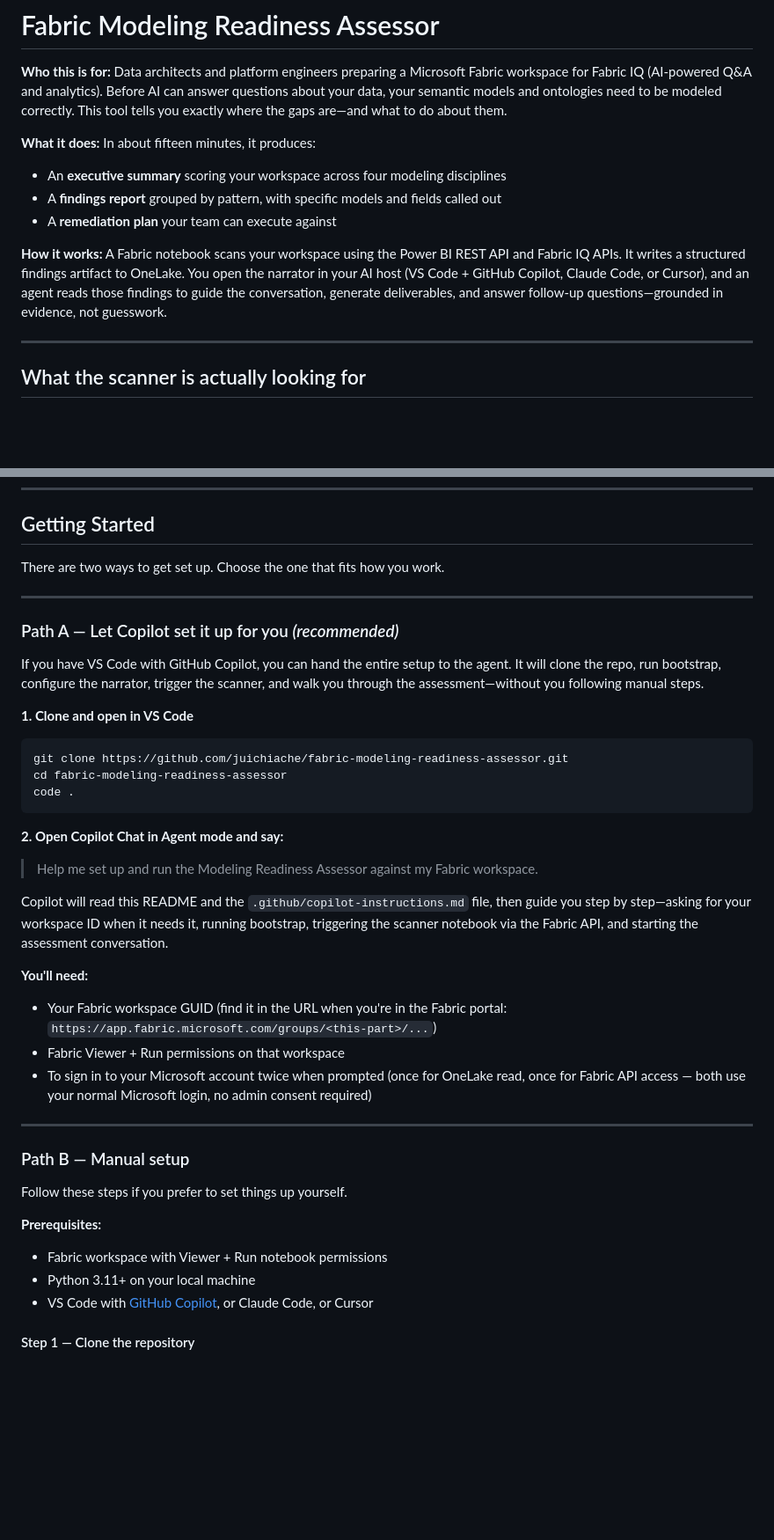
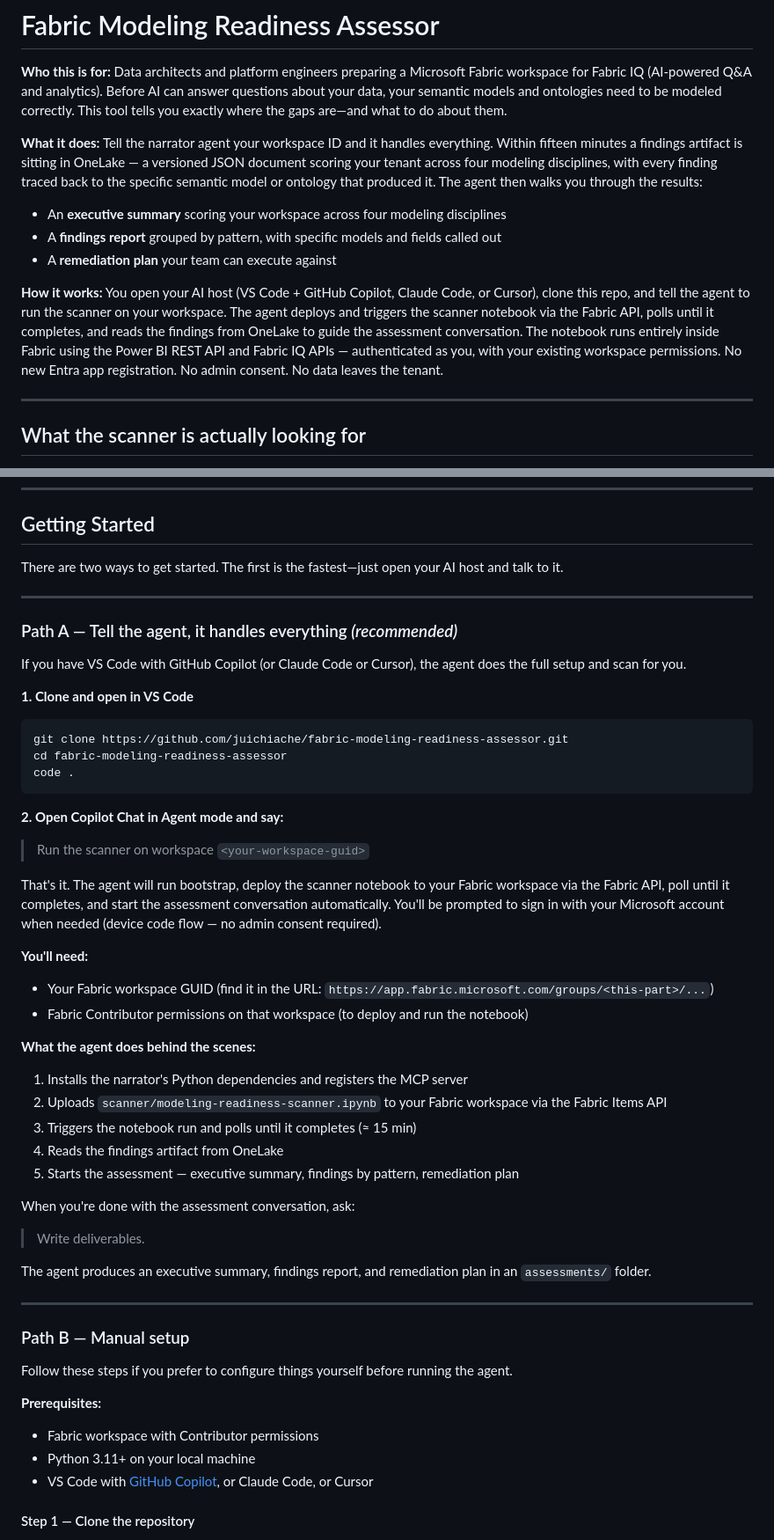
Before and after one commit to juichiache/fabric-modeling-readiness-assessor, a Markdown page: README.md, 2 parts joined by grey strips. Shown at 88% size. Rendered like a GitHub page; blank space fills up the shorter version.

```diff
--- a/README.md
+++ b/README.md
@@ -2,12 +2,12 @@
 
 **Who this is for:** Data architects and platform engineers preparing a Microsoft Fabric workspace for Fabric IQ (AI-powered Q&A and analytics). Before AI can answer questions about your data, your semantic models and ontologies need to be modeled correctly. This tool tells you exactly where the gaps are—and what to do about them.
 
-**What it does:** In about fifteen minutes, it produces:
+**What it does:** Tell the narrator agent your workspace ID and it handles everything. Within fifteen minutes a findings artifact is sitting in OneLake — a versioned JSON document scoring your tenant across four modeling disciplines, with every finding traced back to the specific semantic model or ontology that produced it. The agent then walks you through the results:
 - An **executive summary** scoring your workspace across four modeling disciplines
 - A **findings report** grouped by pattern, with specific models and fields called out
 - A **remediation plan** your team can execute against
 
-**How it works:** A Fabric notebook scans your workspace using the Power BI REST API and Fabric IQ APIs. It writes a structured findings artifact to OneLake. You open the narrator in your AI host (VS Code + GitHub Copilot, Claude Code, or Cursor), and an agent reads those findings to guide the conversation, generate deliverables, and answer follow-up questions—grounded in evidence, not guesswork.
+**How it works:** You open your AI host (VS Code + GitHub Copilot, Claude Code, or Cursor), clone this repo, and tell the agent to run the scanner on your workspace. The agent deploys and triggers the scanner notebook via the Fabric API, polls until it completes, and reads the findings from OneLake to guide the assessment conversation. The notebook runs entirely inside Fabric using the Power BI REST API and Fabric IQ APIs — authenticated as you, with your existing workspace permissions. No new Entra app registration. No admin consent. No data leaves the tenant.
 
 ---
 
@@ -39,13 +39,13 @@ AI systems that answer questions about data need a way to learn when their answe
 
 ## Getting Started
 
-There are two ways to get set up. Choose the one that fits how you work.
+There are two ways to get started. The first is the fastest—just open your AI host and talk to it.
 
 ---
 
-### Path A — Let Copilot set it up for you *(recommended)*
+### Path A — Tell the agent, it handles everything *(recommended)*
 
-If you have VS Code with GitHub Copilot, you can hand the entire setup to the agent. It will clone the repo, run bootstrap, configure the narrator, trigger the scanner, and walk you through the assessment—without you following manual steps.
+If you have VS Code with GitHub Copilot (or Claude Code or Cursor), the agent does the full setup and scan for you.
 
 **1. Clone and open in VS Code**
 
@@ -57,23 +57,35 @@ code .
 
 **2. Open Copilot Chat in Agent mode and say:**
 
-> Help me set up and run the Modeling Readiness Assessor against my Fabric workspace.
+> Run the scanner on workspace `<your-workspace-guid>`
 
-Copilot will read this README and the `.github/copilot-instructions.md` file, then guide you step by step—asking for your workspace ID when it needs it, running bootstrap, triggering the scanner notebook via the Fabric API, and starting the assessment conversation.
+That's it. The agent will run bootstrap, deploy the scanner notebook to your Fabric workspace via the Fabric API, poll until it completes, and start the assessment conversation automatically. You'll be prompted to sign in with your Microsoft account when needed (device code flow — no admin consent required).
 
 **You'll need:**
-- Your Fabric workspace GUID (find it in the URL when you're in the Fabric portal: `https://app.fabric.microsoft.com/groups/<this-part>/...`)
-- Fabric Viewer + Run permissions on that workspace
-- To sign in to your Microsoft account twice when prompted (once for OneLake read, once for Fabric API access — both use your normal Microsoft login, no admin consent required)
+- Your Fabric workspace GUID (find it in the URL: `https://app.fabric.microsoft.com/groups/<this-part>/...`)
+- Fabric Contributor permissions on that workspace (to deploy and run the notebook)
+
+**What the agent does behind the scenes:**
+1. Installs the narrator's Python dependencies and registers the MCP server
+2. Uploads `scanner/modeling-readiness-scanner.ipynb` to your Fabric workspace via the Fabric Items API
+3. Triggers the notebook run and polls until it completes (≈ 15 min)
+4. Reads the findings artifact from OneLake
+5. Starts the assessment — executive summary, findings by pattern, remediation plan
+
+When you're done with the assessment conversation, ask:
+
+> Write deliverables.
+
+The agent produces an executive summary, findings report, and remediation plan in an `assessments/` folder.
 
 ---
 
 ### Path B — Manual setup
 
-Follow these steps if you prefer to set things up yourself.
+Follow these steps if you prefer to configure things yourself before running the agent.
 
 **Prerequisites:**
-- Fabric workspace with Viewer + Run notebook permissions
+- Fabric workspace with Contributor permissions
 - Python 3.11+ on your local machine
 - VS Code with [GitHub Copilot](https://marketplace.visualstudio.com/items?itemName=GitHub.copilot), or Claude Code, or Cursor
 
```
Also changed, not shown: other parts of README.md (+10 -16 lines).
